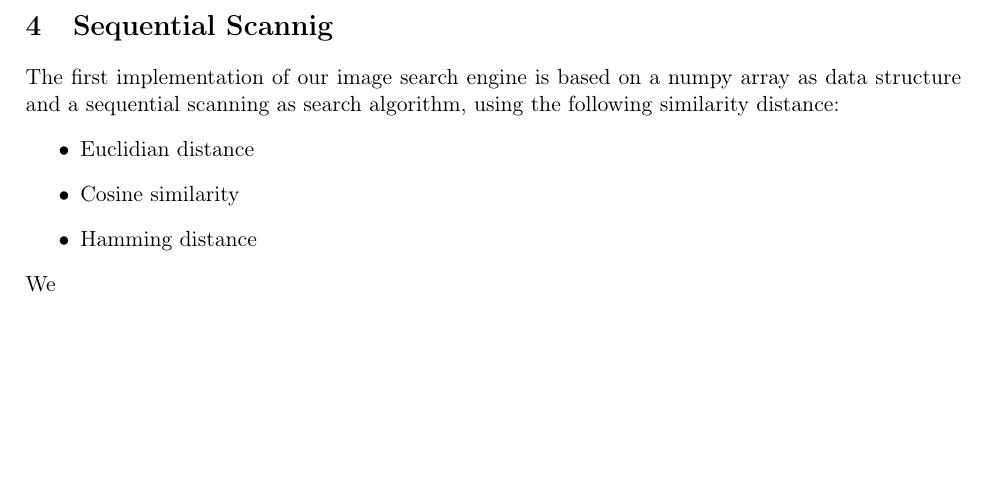
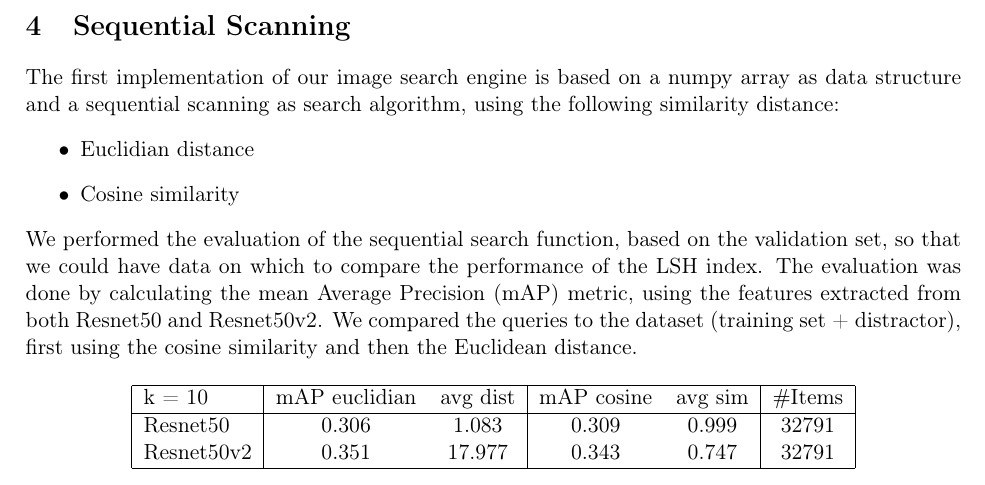
Before and after one commit to MarcoParola/Images_Search_Engine, a LaTeX document (doc.tex): part of page 13 of 13, cut so that both start at the same text, the shorter picture padded with empty space. Compiled offline with pdfLaTeX.

Commit message:
add sequential search results

```diff
--- a/doc.tex
+++ b/doc.tex
@@ -421,14 +421,25 @@ acc_test : 0.8971962332725525
 
 
 % ----------------------------------- SEQUENTIAL SCANNING -----------------------------------
-\section{Sequential Scannig}
+\section{Sequential Scanning}
 The first implementation of our image search engine is based on a numpy array as data structure and a sequential scanning as search algorithm, using the following similarity distance:
 \begin{itemize}
 \item Euclidian distance
 \item Cosine similarity
-\item Hamming distance
+%\item Hamming distance
 \end{itemize}
-We
+We performed the evaluation of the sequential search function, based on the validation set, so that we could have data on which to compare the performance of the LSH index.
+The evaluation was done by calculating the mean Average Precision (mAP) metric, using the features extracted from both Resnet50 and Resnet50v2. We compared the queries to the dataset (training set + distractor), first using the cosine similarity and then the Euclidean distance.
 
+\begin{center}
+\begin{tabular}{|l|cc|cc|c|}
+\hline
+k = 10 &  mAP euclidian & avg dist & mAP cosine & avg sim & $\#$Items\\
+\hline
+Resnet50 & 0.306 & 1.083 & 0.309 & 0.999 & 32791 \\
+Resnet50v2 & 0.351 & 17.977 & 0.343 & 0.747 & 32791 \\
+\hline
+\end{tabular}
+\end{center}
 
 \end{document}
```
Also changed, not shown: doc.pdf, 4 other files.
